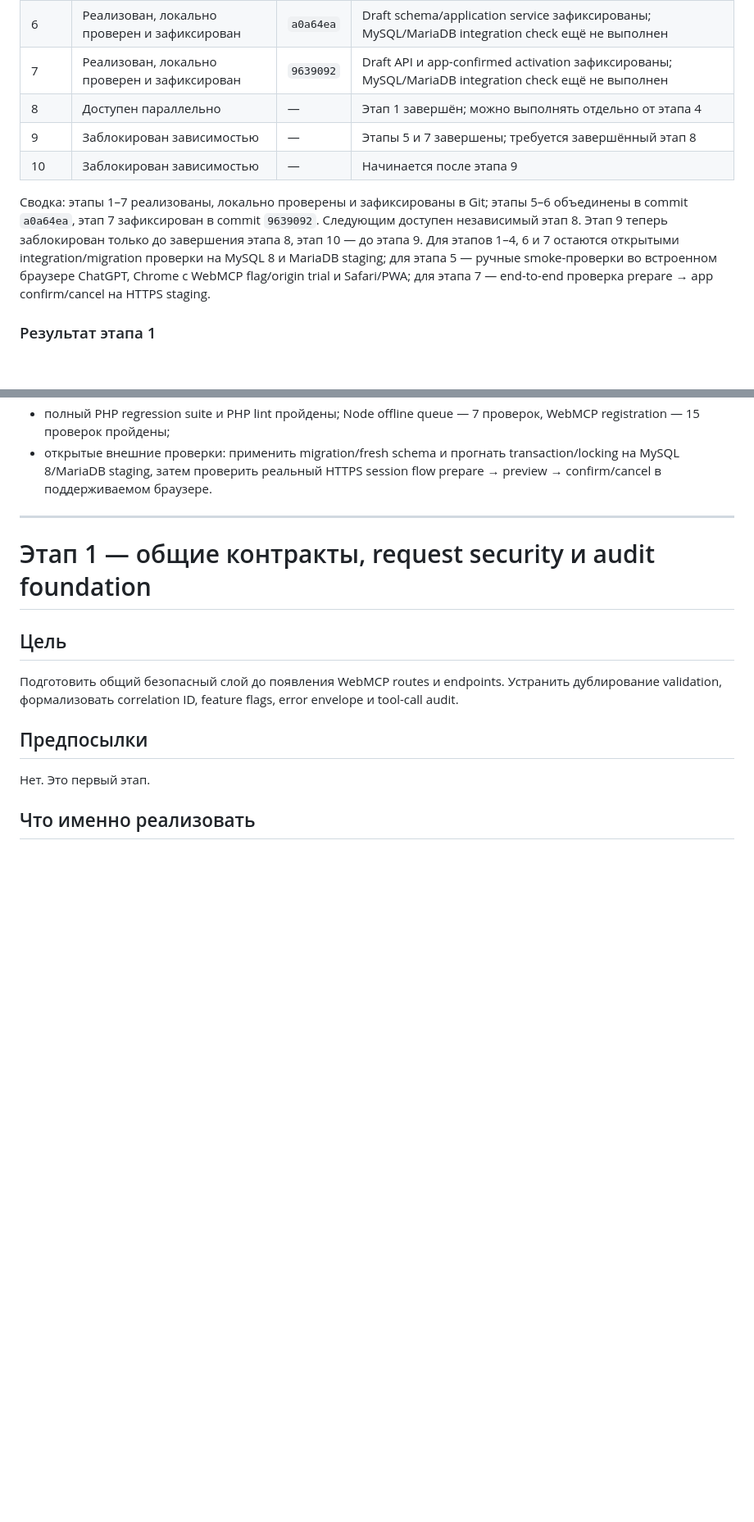
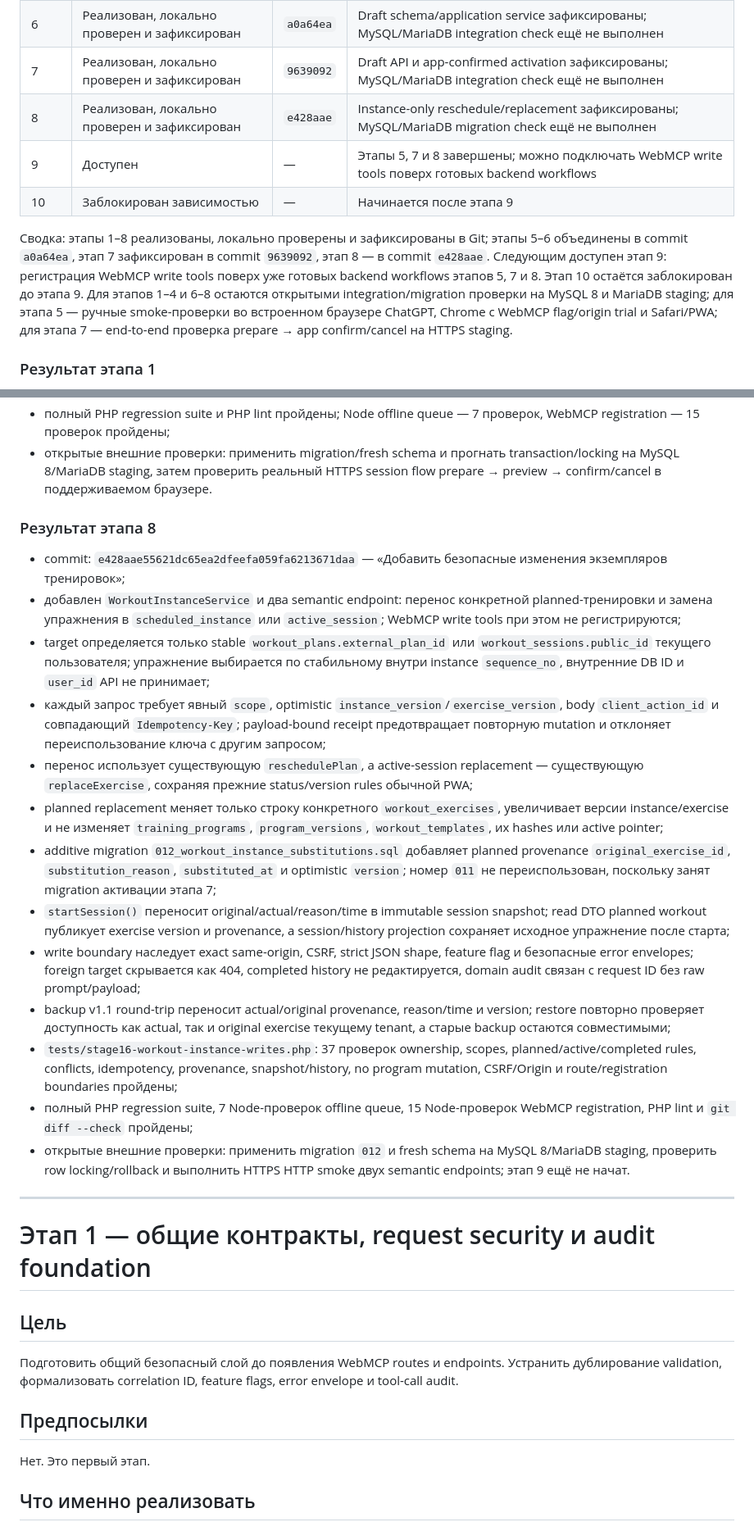
Before and after one commit to Cheh1985/rhythm, a Markdown page: docs/webmcp-implementation-stages.md, 2 parts joined by grey strips. Shown at 82% size. Drawn GitHub-style; blank space fills up the shorter version.

Commit message:
Актуализировать статус реализации этапа 8

```diff
--- a/docs/webmcp-implementation-stages.md
+++ b/docs/webmcp-implementation-stages.md
@@ -166,11 +166,11 @@ WEBMCP_ACTIVATION_ENABLED=false
 | 5 | Реализован, локально проверен и зафиксирован | `a0a64ea` | `/assistant` и 11 read-only Site tools зафиксированы; внешний browser smoke ещё не выполнен |
 | 6 | Реализован, локально проверен и зафиксирован | `a0a64ea` | Draft schema/application service зафиксированы; MySQL/MariaDB integration check ещё не выполнен |
 | 7 | Реализован, локально проверен и зафиксирован | `9639092` | Draft API и app-confirmed activation зафиксированы; MySQL/MariaDB integration check ещё не выполнен |
-| 8 | Доступен параллельно | — | Этап 1 завершён; можно выполнять отдельно от этапа 4 |
-| 9 | Заблокирован зависимостью | — | Этапы 5 и 7 завершены; требуется завершённый этап 8 |
+| 8 | Реализован, локально проверен и зафиксирован | `e428aae` | Instance-only reschedule/replacement зафиксированы; MySQL/MariaDB migration check ещё не выполнен |
+| 9 | Доступен | — | Этапы 5, 7 и 8 завершены; можно подключать WebMCP write tools поверх готовых backend workflows |
 | 10 | Заблокирован зависимостью | — | Начинается после этапа 9 |
 
-Сводка: этапы 1–7 реализованы, локально проверены и зафиксированы в Git; этапы 5–6 объединены в commit `a0a64ea`, этап 7 зафиксирован в commit `9639092`. Следующим доступен независимый этап 8. Этап 9 теперь заблокирован только до завершения этапа 8, этап 10 — до этапа 9. Для этапов 1–4, 6 и 7 остаются открытыми integration/migration проверки на MySQL 8 и MariaDB staging; для этапа 5 — ручные smoke-проверки во встроенном браузере ChatGPT, Chrome с WebMCP flag/origin trial и Safari/PWA; для этапа 7 — end-to-end проверка prepare → app confirm/cancel на HTTPS staging.
+Сводка: этапы 1–8 реализованы, локально проверены и зафиксированы в Git; этапы 5–6 объединены в commit `a0a64ea`, этап 7 зафиксирован в commit `9639092`, этап 8 — в commit `e428aae`. Следующим доступен этап 9: регистрация WebMCP write tools поверх уже готовых backend workflows этапов 5, 7 и 8. Этап 10 остаётся заблокирован до этапа 9. Для этапов 1–4 и 6–8 остаются открытыми integration/migration проверки на MySQL 8 и MariaDB staging; для этапа 5 — ручные smoke-проверки во встроенном браузере ChatGPT, Chrome с WebMCP flag/origin trial и Safari/PWA; для этапа 7 — end-to-end проверка prepare → app confirm/cancel на HTTPS staging.
 
 ### Результат этапа 1
 
@@ -274,6 +274,22 @@ WEBMCP_ACTIVATION_ENABLED=false
 - `tests/stage15-plan-activation.php`: 39 проверок prepare/confirm/cancel/expiry/replay, stale hash/lock/impact, ownership, multiple active programs, `keep`/`supersede`, idempotency, Origin/CSRF, dual audit и transaction rollback пройдены;
 - полный PHP regression suite и PHP lint пройдены; Node offline queue — 7 проверок, WebMCP registration — 15 проверок пройдены;
 - открытые внешние проверки: применить migration/fresh schema и прогнать transaction/locking на MySQL 8/MariaDB staging, затем проверить реальный HTTPS session flow prepare → preview → confirm/cancel в поддерживаемом браузере.
+
+### Результат этапа 8
+
+- commit: `e428aae55621dc65ea2dfeefa059fa6213671daa` — «Добавить безопасные изменения экземпляров тренировок»;
+- добавлен `WorkoutInstanceService` и два semantic endpoint: перенос конкретной planned-тренировки и замена упражнения в `scheduled_instance` или `active_session`; WebMCP write tools при этом не регистрируются;
+- target определяется только stable `workout_plans.external_plan_id` или `workout_sessions.public_id` текущего пользователя; упражнение выбирается по стабильному внутри instance `sequence_no`, внутренние DB ID и `user_id` API не принимает;
+- каждый запрос требует явный `scope`, optimistic `instance_version`/`exercise_version`, body `client_action_id` и совпадающий `Idempotency-Key`; payload-bound receipt предотвращает повторную mutation и отклоняет переиспользование ключа с другим запросом;
+- перенос использует существующую `reschedulePlan`, а active-session replacement — существующую `replaceExercise`, сохраняя прежние status/version rules обычной PWA;
+- planned replacement меняет только строку конкретного `workout_exercises`, увеличивает версии instance/exercise и не изменяет `training_programs`, `program_versions`, `workout_templates`, их hashes или active pointer;
+- additive migration `012_workout_instance_substitutions.sql` добавляет planned provenance `original_exercise_id`, `substitution_reason`, `substituted_at` и optimistic `version`; номер `011` не переиспользован, поскольку занят migration активации этапа 7;
+- `startSession()` переносит original/actual/reason/time в immutable session snapshot; read DTO planned workout публикует exercise version и provenance, а session/history projection сохраняет исходное упражнение после старта;
+- write boundary наследует exact same-origin, CSRF, strict JSON shape, feature flag и безопасные error envelopes; foreign target скрывается как 404, completed history не редактируется, domain audit связан с request ID без raw prompt/payload;
+- backup v1.1 round-trip переносит actual/original provenance, reason/time и version; restore повторно проверяет доступность как actual, так и original exercise текущему tenant, а старые backup остаются совместимыми;
+- `tests/stage16-workout-instance-writes.php`: 37 проверок ownership, scopes, planned/active/completed rules, conflicts, idempotency, provenance, snapshot/history, no program mutation, CSRF/Origin и route/registration boundaries пройдены;
+- полный PHP regression suite, 7 Node-проверок offline queue, 15 Node-проверок WebMCP registration, PHP lint и `git diff --check` пройдены;
+- открытые внешние проверки: применить migration `012` и fresh schema на MySQL 8/MariaDB staging, проверить row locking/rollback и выполнить HTTPS HTTP smoke двух semantic endpoints; этап 9 ещё не начат.
 
 ---
 
```
